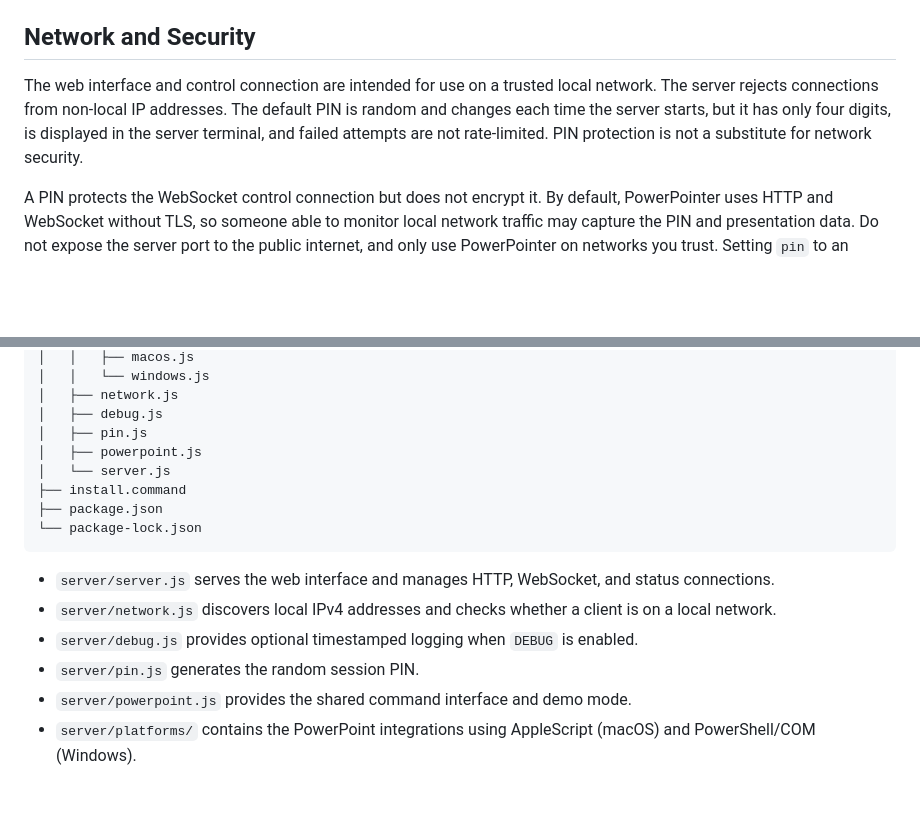
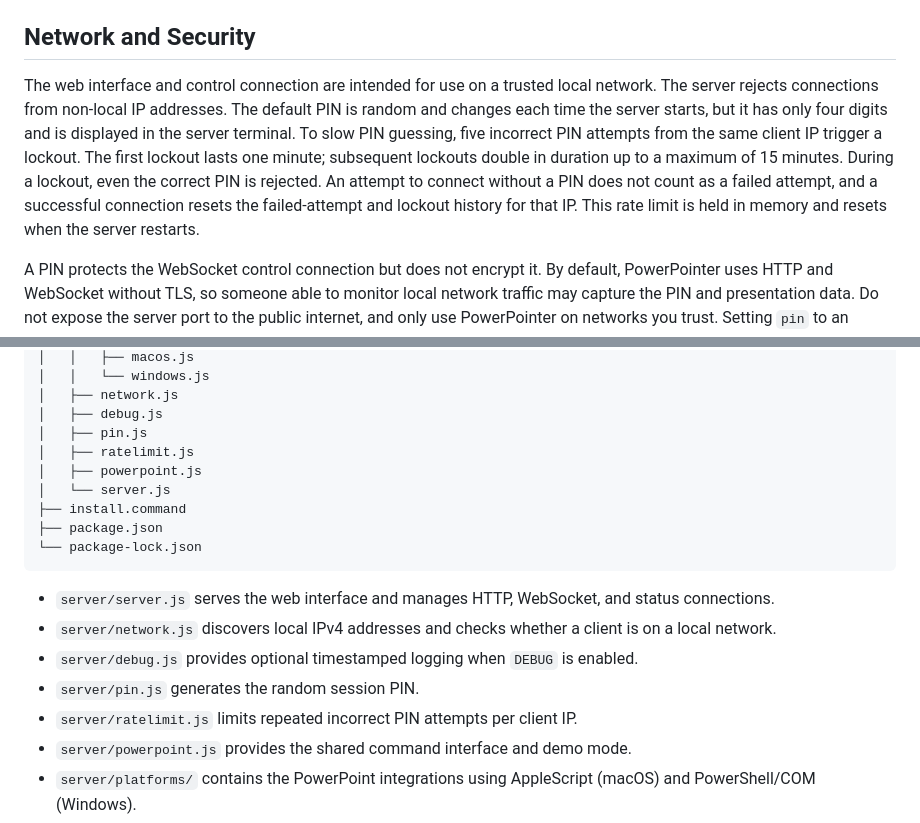
Before and after one commit to MartHafner/PowerPointer, a Markdown page: README.md, 2 parts joined by grey strips. GitHub-like rendering; blank space fills up the shorter version.

Commit message:
PIN Ratelimit -> README.md

```diff
--- a/README.md
+++ b/README.md
@@ -238,7 +238,7 @@ Debug output appears in the same terminal as the server. HTTP and WebSocket URLs
 
 ## Network and Security
 
-The web interface and control connection are intended for use on a trusted local network. The server rejects connections from non-local IP addresses. The default PIN is random and changes each time the server starts, but it has only four digits, is displayed in the server terminal, and failed attempts are not rate-limited. PIN protection is not a substitute for network security.
+The web interface and control connection are intended for use on a trusted local network. The server rejects connections from non-local IP addresses. The default PIN is random and changes each time the server starts, but it has only four digits and is displayed in the server terminal. To slow PIN guessing, five incorrect PIN attempts from the same client IP trigger a lockout. The first lockout lasts one minute; subsequent lockouts double in duration up to a maximum of 15 minutes. During a lockout, even the correct PIN is rejected. An attempt to connect without a PIN does not count as a failed attempt, and a successful connection resets the failed-attempt and lockout history for that IP. This rate limit is held in memory and resets when the server restarts.
 
 A PIN protects the WebSocket control connection but does not encrypt it. By default, PowerPointer uses HTTP and WebSocket without TLS, so someone able to monitor local network traffic may capture the PIN and presentation data. Do not expose the server port to the public internet, and only use PowerPointer on networks you trust. Setting `pin` to an empty value disables PIN protection.
 
@@ -259,6 +259,7 @@ PowerPointer/
 │   ├── network.js
 │   ├── debug.js
 │   ├── pin.js
+│   ├── ratelimit.js
 │   ├── powerpoint.js
 │   └── server.js
 ├── install.command
@@ -270,6 +271,7 @@ PowerPointer/
 - `server/network.js` discovers local IPv4 addresses and checks whether a client is on a local network.
 - `server/debug.js` provides optional timestamped logging when `DEBUG` is enabled.
 - `server/pin.js` generates the random session PIN.
+- `server/ratelimit.js` limits repeated incorrect PIN attempts per client IP.
 - `server/powerpoint.js` provides the shared command interface and demo mode.
 - `server/platforms/` contains the PowerPoint integrations using AppleScript (macOS) and PowerShell/COM (Windows).
 - `public/` contains the remote-control interface.
```
